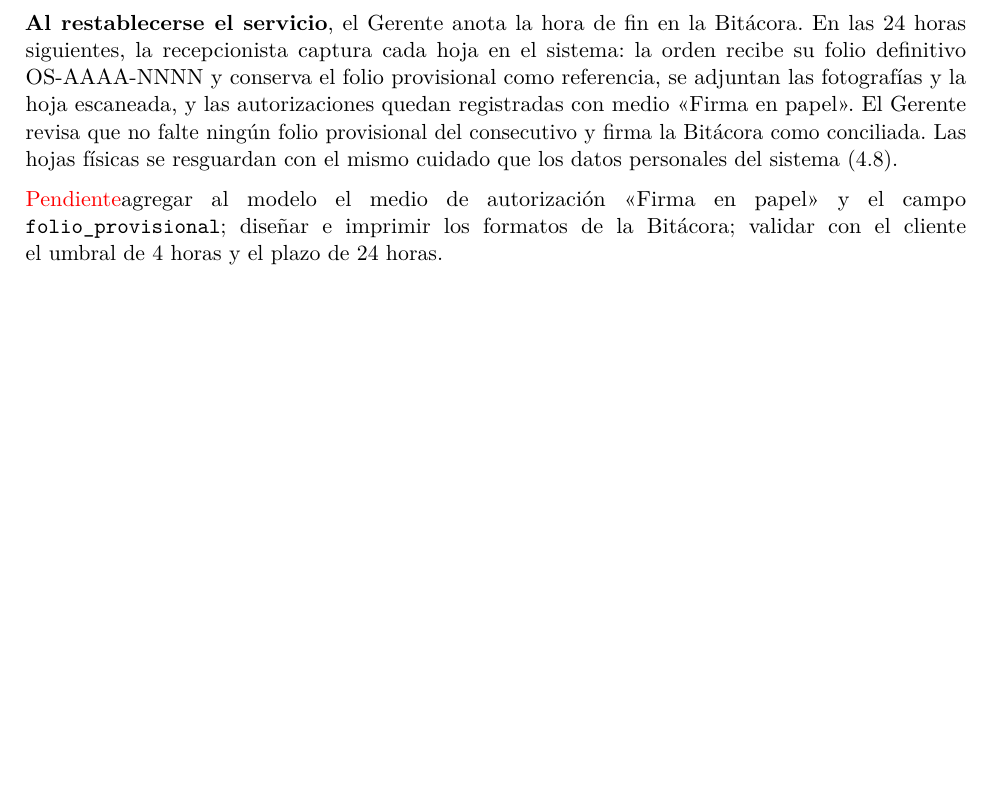
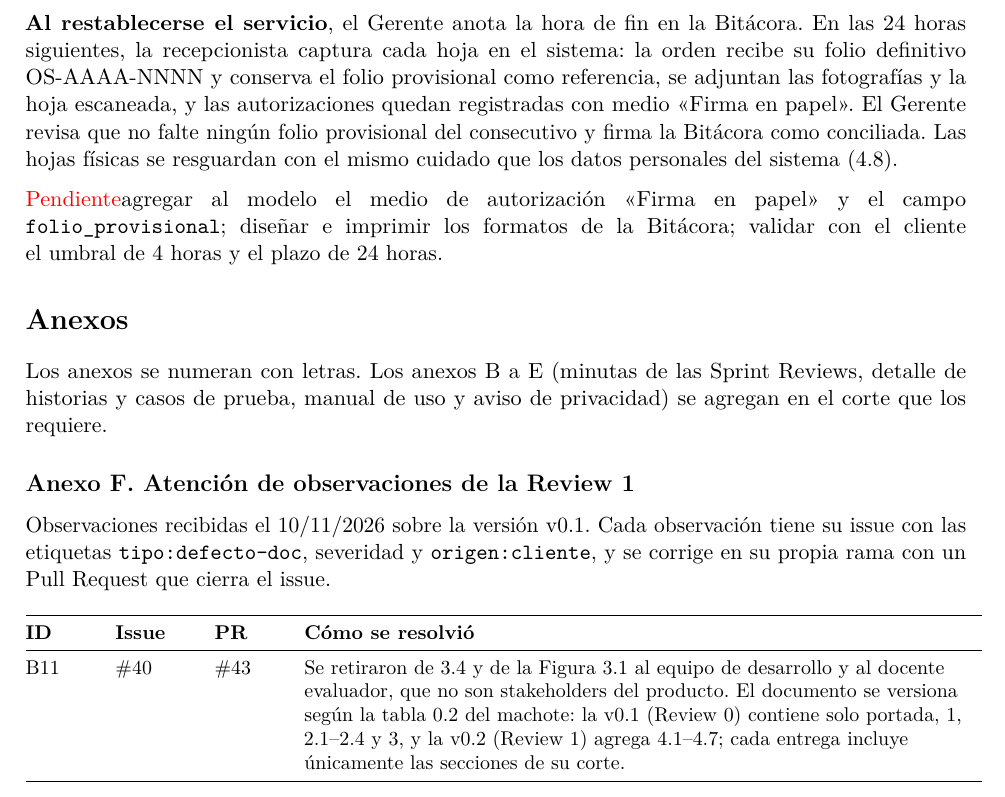
Before and after one commit to AbdiasChavez/florentinoBien, a LaTeX document (docs/documento/IS1-Fase1-EquipoB.tex, which reads docs/documento/secciones/14-anexos.tex): part of page 46 of 46, cut so that both start at the same text, the shorter picture padded with empty space. Compiled offline with pdfLaTeX.

Commit message:
Scrum Master: registra la versión según el machote y agrega el anexo de atención de observaciones (B11)
Refs #40

```diff
--- a/docs/documento/IS1-Fase1-EquipoB.tex
+++ b/docs/documento/IS1-Fase1-EquipoB.tex
@@ -79,5 +79,6 @@ Release v0.1.0 (Demo final) & & & & \\
 \input{secciones/02-gestion-scrum}
 \input{secciones/03-vision-viabilidad}
 \input{secciones/04-srs}
+\input{secciones/14-anexos}
 
 \end{document}
--- /dev/null
+++ b/docs/documento/secciones/14-anexos.tex
@@ -0,0 +1,33 @@
+\section{Anexos}\label{anexos}
+
+Los anexos se numeran con letras. Los anexos B a E (minutas de las Sprint
+Reviews, detalle de historias y casos de prueba, manual de uso y aviso de
+privacidad) se agregan en el corte que los requiere.
+
+\subsection{Anexo F. Atención de observaciones de la Review 1}\label{anexo-f}
+
+Observaciones recibidas el 10/11/2026 sobre la versión v0.1. Cada
+observación tiene su issue con las etiquetas \texttt{tipo:defecto-doc},
+severidad y \texttt{origen:cliente}, y se corrige en su propia rama con
+un Pull Request que cierra el issue.
+
+{\small
+\begin{longtable}[]{@{}
+  >{\raggedright\arraybackslash}p{0.07\linewidth}
+  >{\raggedright\arraybackslash}p{0.08\linewidth}
+  >{\raggedright\arraybackslash}p{0.07\linewidth}
+  >{\raggedright\arraybackslash}p{0.72\linewidth}@{}}
+\toprule
+\textbf{ID} & \textbf{Issue} & \textbf{PR} & \textbf{Cómo se resolvió} \\
+\midrule
+\endhead
+\bottomrule
+\endlastfoot
+B11 & \#40 & \#43 & Se retiraron de 3.4 y de la Figura 3.1 al equipo de
+desarrollo y al docente evaluador, que no son stakeholders del producto.
+El documento se versiona según la tabla 0.2 del machote: la v0.1
+(Review 0) contiene solo portada, 1, 2.1--2.4 y 3, y la v0.2 (Review 1)
+agrega 4.1--4.7; cada entrega incluye únicamente las secciones de su
+corte. \\
+\end{longtable}
+}
```
Also changed, not shown: docs/documento/IS1-Fase1-EquipoB.tex (2 more changed lines).
